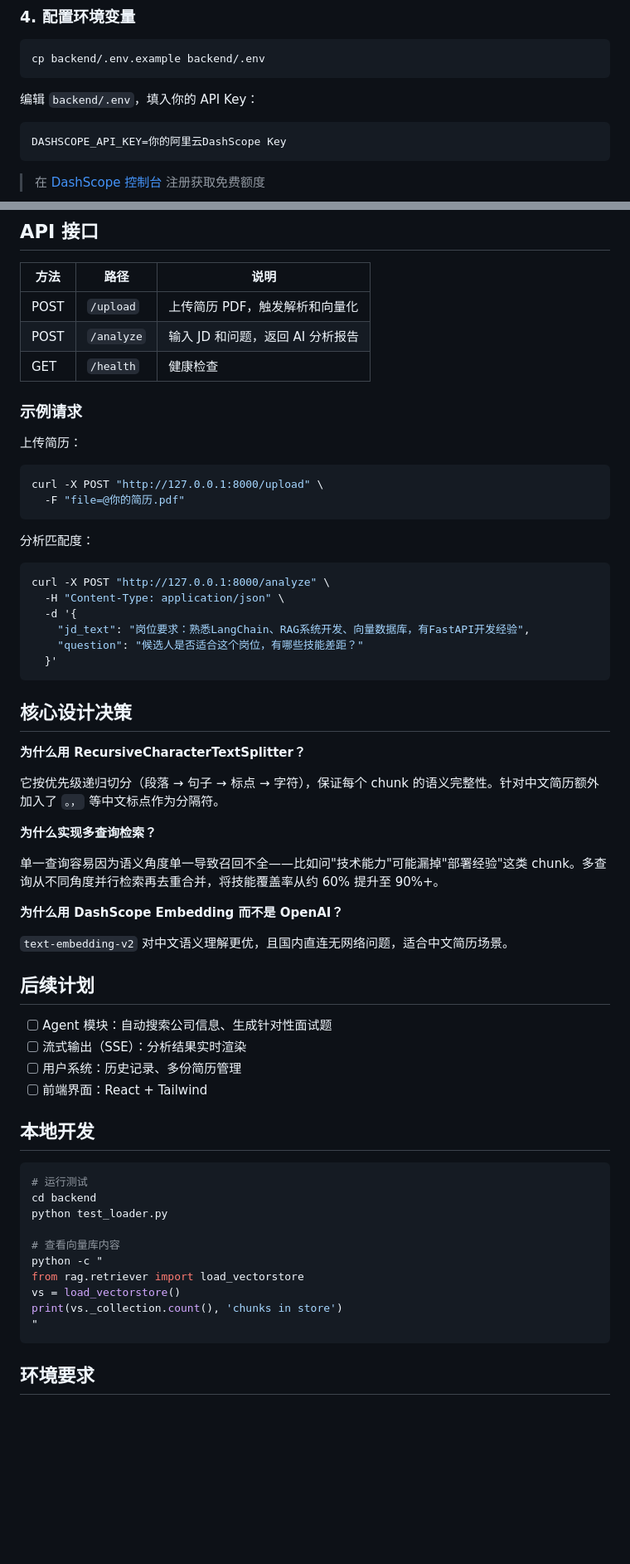
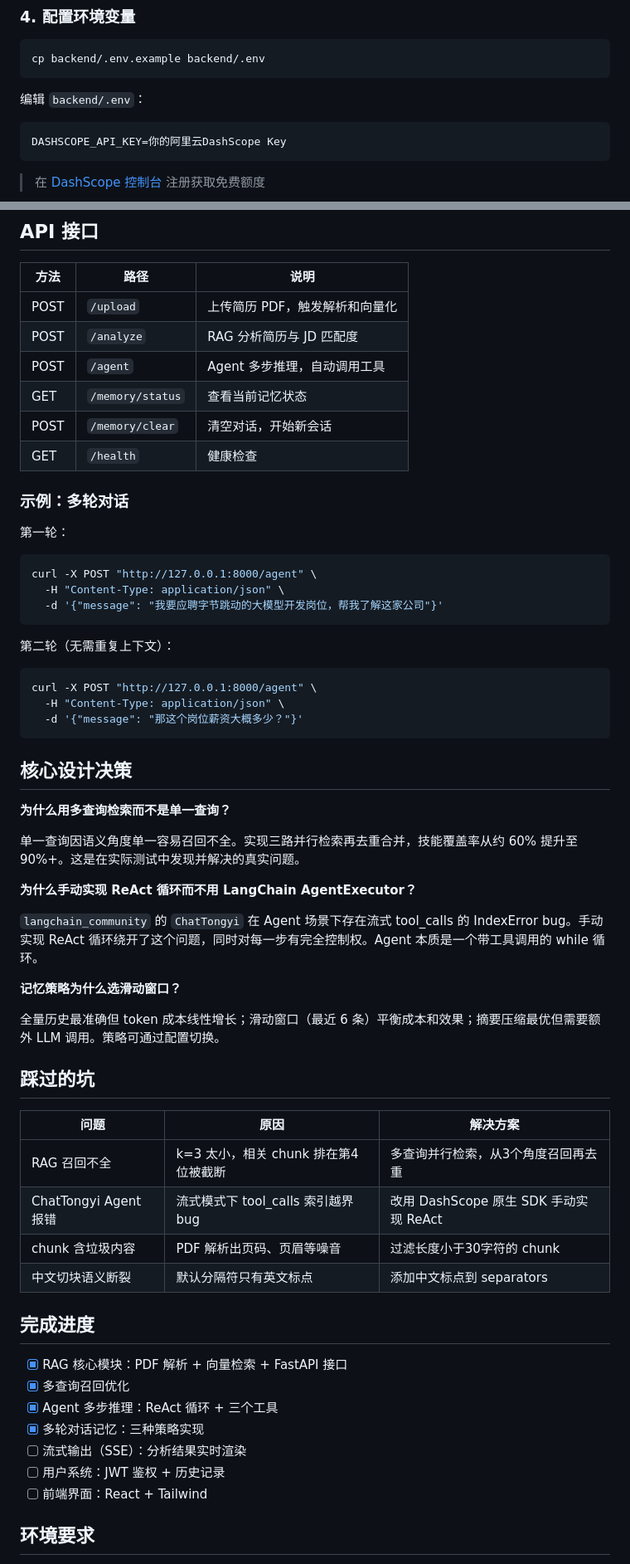
Before and after one commit to 7151lzc/jobcoach-ai, a Markdown page: README.md, 2 parts joined by grey strips. Shown at 83% size. Drawn GitHub-style; blank space fills up the shorter version.

Commit message:
feat: Agent模块+多轮对话记忆，ReAct循环+三种记忆策略

````diff
--- a/README.md
+++ b/README.md
@@ -100,7 +96,7 @@ pip install -r requirements.txt
 cp backend/.env.example backend/.env
 ```
 
-编辑 `backend/.env`，填入你的 API Key：
+编辑 `backend/.env`：
 
 ```env
 DASHSCOPE_API_KEY=你的阿里云DashScope Key
@@ -122,64 +118,60 @@ uvicorn main:app --reload --port 8000
 | 方法 | 路径 | 说明 |
 |------|------|------|
 | POST | `/upload` | 上传简历 PDF，触发解析和向量化 |
-| POST | `/analyze` | 输入 JD 和问题，返回 AI 分析报告 |
+| POST | `/analyze` | RAG 分析简历与 JD 匹配度 |
+| POST | `/agent` | Agent 多步推理，自动调用工具 |
+| GET | `/memory/status` | 查看当前记忆状态 |
+| POST | `/memory/clear` | 清空对话，开始新会话 |
 | GET | `/health` | 健康检查 |
 
-### 示例请求
+### 示例：多轮对话
 
-上传简历：
-
+第一轮：
 ```bash
-curl -X POST "http://127.0.0.1:8000/upload" \
-  -F "file=@你的简历.pdf"
+curl -X POST "http://127.0.0.1:8000/agent" \
+  -H "Content-Type: application/json" \
+  -d '{"message": "我要应聘字节跳动的大模型开发岗位，帮我了解这家公司"}'
 ```
 
-分析匹配度：
-
+第二轮（无需重复上下文）：
 ```bash
-curl -X POST "http://127.0.0.1:8000/analyze" \
+curl -X POST "http://127.0.0.1:8000/agent" \
   -H "Content-Type: application/json" \
-  -d '{
-    "jd_text": "岗位要求：熟悉LangChain、RAG系统开发、向量数据库，有FastAPI开发经验",
-    "question": "候选人是否适合这个岗位，有哪些技能差距？"
-  }'
+  -d '{"message": "那这个岗位薪资大概多少？"}'
 ```
 
 ## 核心设计决策
 
-**为什么用 RecursiveCharacterTextSplitter？**
+**为什么用多查询检索而不是单一查询？**
 
-它按优先级递归切分（段落 → 句子 → 标点 → 字符），保证每个 chunk 的语义完整性。针对中文简历额外加入了 `。，` 等中文标点作为分隔符。
+单一查询因语义角度单一容易召回不全。实现三路并行检索再去重合并，技能覆盖率从约 60% 提升至 90%+。这是在实际测试中发现并解决的真实问题。
 
-**为什么实现多查询检索？**
+**为什么手动实现 ReAct 循环而不用 LangChain AgentExecutor？**
 
-单一查询容易因为语义角度单一导致召回不全——比如问"技术能力"可能漏掉"部署经验"这类 chunk。多查询从不同角度并行检索再去重合并，将技能覆盖率从约 60% 提升至 90%+。
+`langchain_community` 的 `ChatTongyi` 在 Agent 场景下存在流式 tool_calls 的 IndexError bug。手动实现 ReAct 循环绕开了这个问题，同时对每一步有完全控制权。Agent 本质是一个带工具调用的 while 循环。
 
-**为什么用 DashScope Embedding 而不是 OpenAI？**
+**记忆策略为什么选滑动窗口？**
 
-`text-embedding-v2` 对中文语义理解更优，且国内直连无网络问题，适合中文简历场景。
+全量历史最准确但 token 成本线性增长；滑动窗口（最近 6 条）平衡成本和效果；摘要压缩最优但需要额外 LLM 调用。策略可通过配置切换。
 
-## 后续计划
+## 踩过的坑
 
-- [ ] Agent 模块：自动搜索公司信息、生成针对性面试题
+| 问题 | 原因 | 解决方案 |
+|------|------|----------|
+| RAG 召回不全 | k=3 太小，相关 chunk 排在第4位被截断 | 多查询并行检索，从3个角度召回再去重 |
+| ChatTongyi Agent 报错 | 流式模式下 tool_calls 索引越界 bug | 改用 DashScope 原生 SDK 手动实现 ReAct |
+| chunk 含垃圾内容 | PDF 解析出页码、页眉等噪音 | 过滤长度小于30字符的 chunk |
+| 中文切块语义断裂 | 默认分隔符只有英文标点 | 添加中文标点到 separators |
+
+## 完成进度
+
+- [x] RAG 核心模块：PDF 解析 + 向量检索 + FastAPI 接口
+- [x] 多查询召回优化
+- [x] Agent 多步推理：ReAct 循环 + 三个工具
+- [x] 多轮对话记忆：三种策略实现
 - [ ] 流式输出（SSE）：分析结果实时渲染
-- [ ] 用户系统：历史记录、多份简历管理
+- [ ] 用户系统：JWT 鉴权 + 历史记录
 - [ ] 前端界面：React + Tailwind
-
-## 本地开发
-
-```bash
-# 运行测试
-cd backend
-python test_loader.py
-
-# 查看向量库内容
-python -c "
-from rag.retriever import load_vectorstore
-vs = load_vectorstore()
-print(vs._collection.count(), 'chunks in store')
-"
-```
 
 ## 环境要求
 
````
Also changed, not shown: other parts of README.md (+31 -35 lines).
